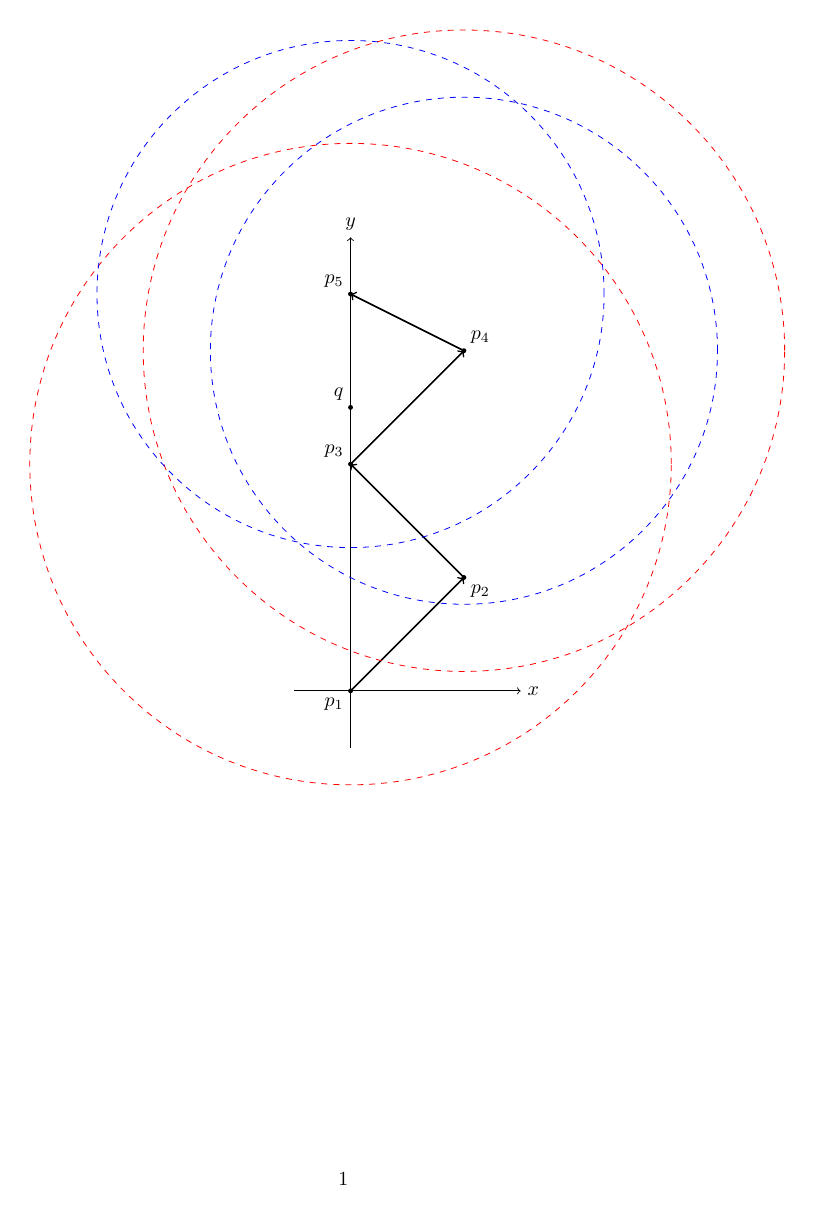
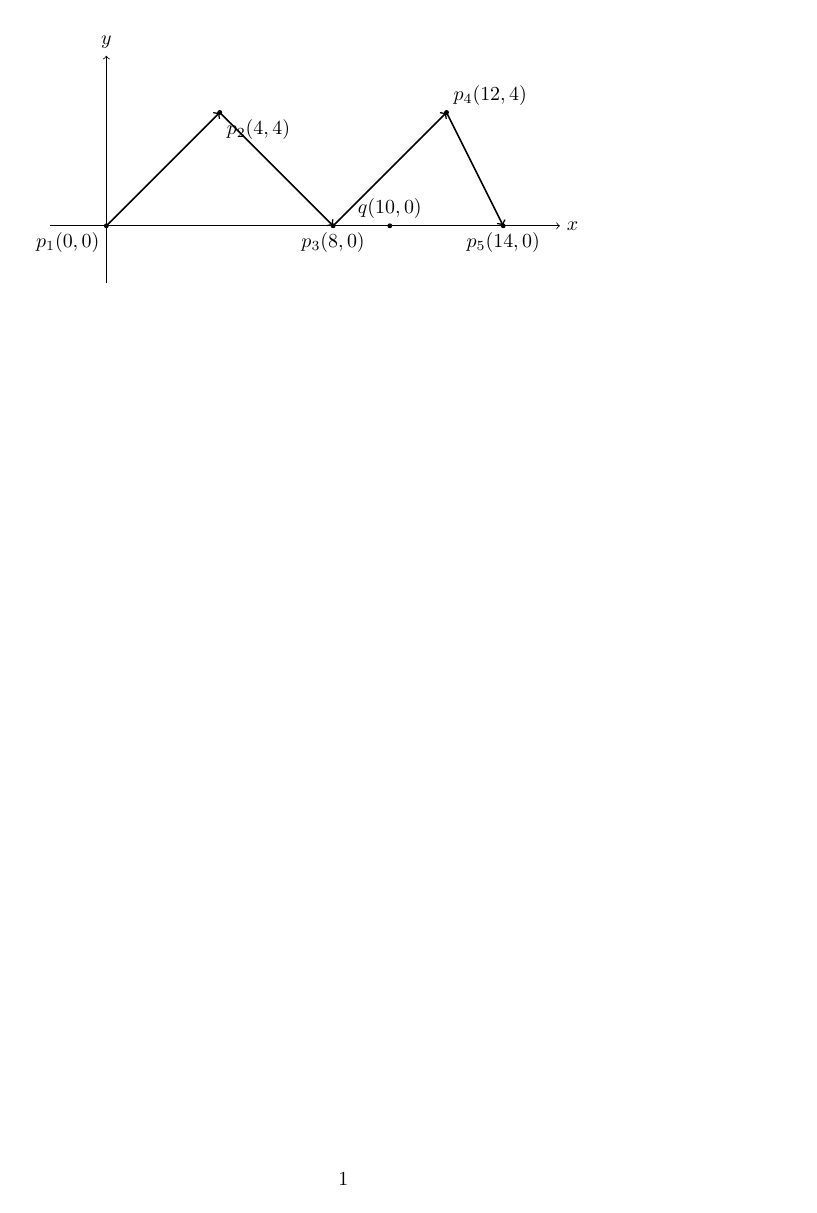
Before and after one commit to abg0148/syncing-with-overleaf, a LaTeX document (graph.tex): the whole page. Compiled offline with pdfLaTeX.

Commit message:
fix: correct coordinates and remove lunes

```diff
--- a/graph.tex
+++ b/graph.tex
@@ -8,22 +8,22 @@
     % Define coordinates
     \coordinate (p1) at (0,0);
     \coordinate (p2) at (4,4);
-    \coordinate (p3) at (0,8);
-    \coordinate (p4) at (4,12);
-    \coordinate (p5) at (0,14);
-    \coordinate (q) at (0,10);
+    \coordinate (p3) at (8,0);
+    \coordinate (p4) at (12,4);
+    \coordinate (p5) at (14,0);
+    \coordinate (q) at (10,0);
 
     % Draw axes
-    \draw[->] (-2,0) -- (6,0) node[right] {$x$};
-    \draw[->] (0,-2) -- (0,16) node[above] {$y$};
+    \draw[->] (-2,0) -- (16,0) node[right] {$x$};
+    \draw[->] (0,-2) -- (0,6) node[above] {$y$};
 
     % Draw points
-    \filldraw (p1) circle (2pt) node[below left] {$p_1$};
-    \filldraw (p2) circle (2pt) node[below right] {$p_2$};
-    \filldraw (p3) circle (2pt) node[above left] {$p_3$};
-    \filldraw (p4) circle (2pt) node[above right] {$p_4$};
-    \filldraw (p5) circle (2pt) node[above left] {$p_5$};
-    \filldraw (q) circle (2pt) node[above left] {$q$};
+    \filldraw (p1) circle (2pt) node[below left] {$p_1(0,0)$};
+    \filldraw (p2) circle (2pt) node[below right] {$p_2(4,4)$};
+    \filldraw (p3) circle (2pt) node[below] {$p_3(8,0)$};
+    \filldraw (p4) circle (2pt) node[above right] {$p_4(12,4)$};
+    \filldraw (p5) circle (2pt) node[below] {$p_5(14,0)$};
+    \filldraw (q) circle (2pt) node[above] {$q(10,0)$};
 
     % Draw directed edges
     \draw[->, thick] (p1) -- (p2);
```
Also changed, not shown: graph.tex (12 more changed lines).
